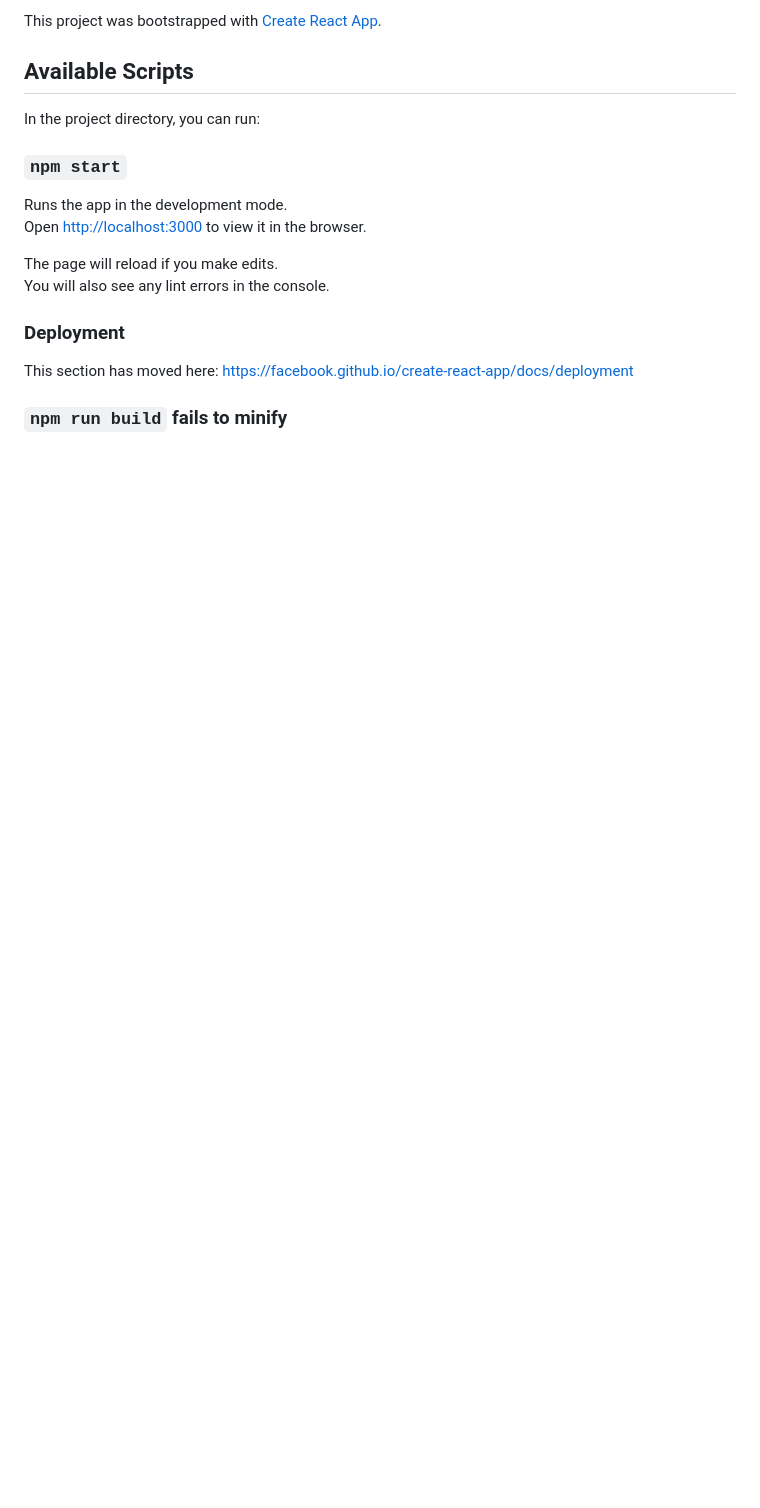
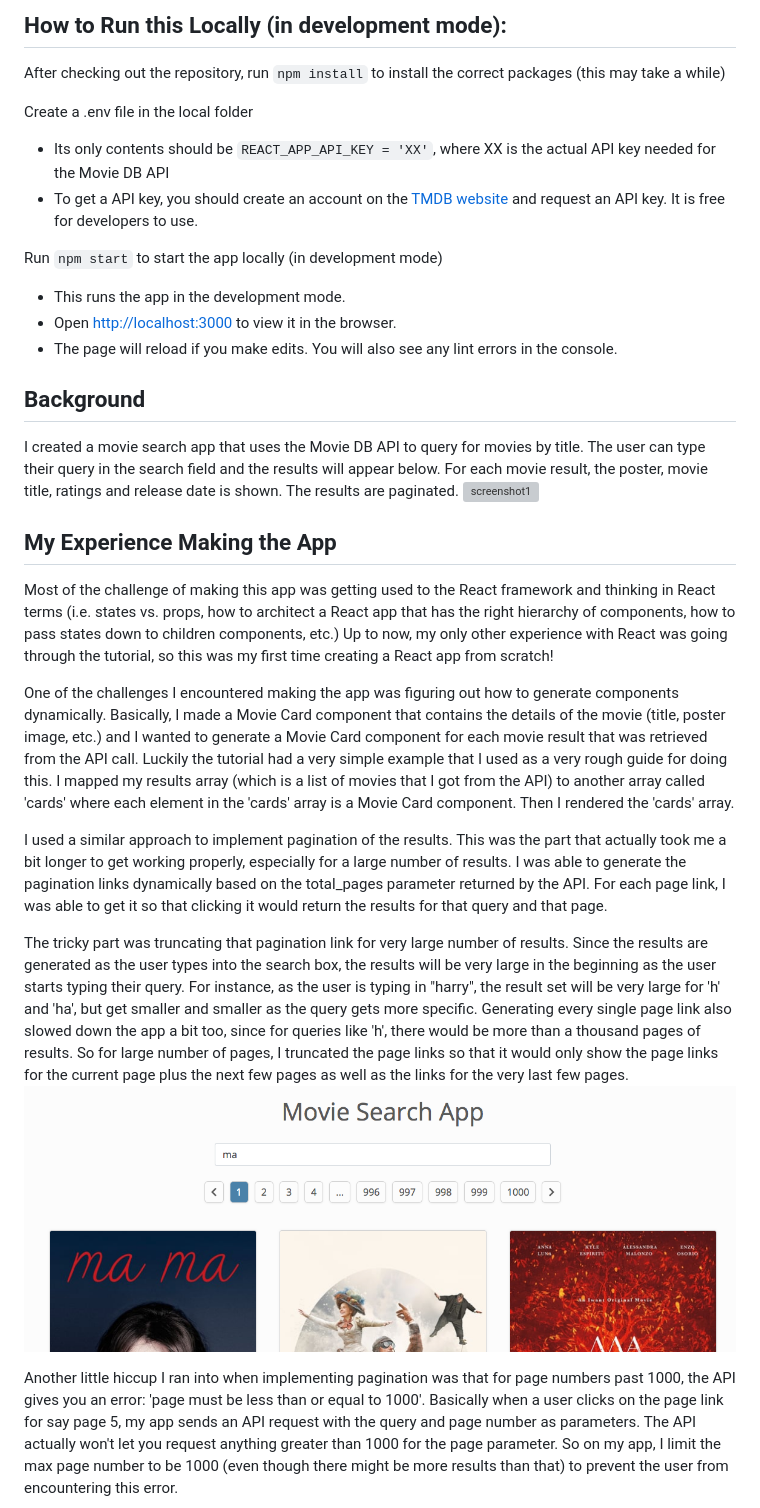
Before and after one commit to songcelia88/movie-search-app, a Markdown page: README.md, the part around the change printed below. GitHub-like rendering; pictures changed too: public/movieapp-screenshot2.png (added); blank space fills up the shorter version; grey boxes are pictures that could not be loaded.

Commit message:
added a detailed README and screenshots, added Movie DB credit to the bottom of page

````diff
--- a/README.md
+++ b/README.md
@@ -1,20 +1,30 @@
-This project was bootstrapped with [Create React App](https://github.com/facebook/create-react-app).
+## How to Run this Locally (in development mode):
+After checking out the repository, run ```npm install``` to install the correct packages (this may take a while)
 
-## Available Scripts
+Create a .env file in the local folder
+- Its only contents should be `REACT_APP_API_KEY = 'XX'`, where XX is the actual API key needed for the Movie DB API
+- To get a API key, you should create an account on the [TMDB website](https://www.themoviedb.org/account/signup) and request an API key. It is free for developers to use.
 
-In the project directory, you can run:
+Run `npm start` to start the app locally (in development mode)
+- This runs the app in the development mode.
+- Open [http://localhost:3000](http://localhost:3000) to view it in the browser.
+- The page will reload if you make edits. You will also see any lint errors in the console.
 
-### `npm start`
+## Background
+I created a movie search app that uses the Movie DB API to query for movies by title. The user can type their query
+in the search field and the results will appear below. For each movie result, the poster, movie title, ratings and
+release date is shown. The results are paginated.
+![screenshot1](/public/movieapp-screenshot1.png)
 
-Runs the app in the development mode.<br>
-Open [http://localhost:3000](http://localhost:3000) to view it in the browser.
+## My Experience Making the App
+Most of the challenge of making this app was getting used to the React framework and thinking in React terms (i.e. states vs. props, how to architect a React app that has the right hierarchy of components, how to pass states down to children components, etc.) Up to now, my only other experience with React was going through the tutorial, so this was my first time creating a React app from scratch!
 
-The page will reload if you make edits.<br>
-You will also see any lint errors in the console.
+One of the challenges I encountered making the app was figuring out how to generate components dynamically. Basically, I made a Movie Card component that contains the details of the movie (title, poster image, etc.) and I wanted to generate a Movie Card component for each movie result that was retrieved from the API call. Luckily the tutorial had a very simple example that I used as a very rough guide for doing this. I mapped my results array (which is a list of movies that I got from the API) to another array called 'cards' where each element in the 'cards' array is a Movie Card component. Then I rendered the 'cards' array.
 
-### Deployment
+I used a similar approach to implement pagination of the results. This was the part that actually took me a bit longer to get working properly, especially for a large number of results. I was able to generate the pagination links dynamically based on the total_pages parameter returned by the API. For each page link, I was able to get it so that clicking it would return the results for that query and that page.
 
-This section has moved here: https://facebook.github.io/create-react-app/docs/deployment
+The tricky part was truncating that pagination link for very large number of results. Since the results are generated as the user types into the search box, the results will be very large in the beginning as the user starts typing their query. For instance, as the user is typing in "harry", the result set will be very large for 'h' and 'ha', but get smaller and smaller as the query gets more specific. Generating every single page link also slowed down the app a bit too, since for queries like 'h', there would be more than a thousand pages of results. So for large number of pages, I truncated the page links so that it would only show the page links for the current page plus the next few pages as well as the links for the very last few pages.
+![screenshot2](/public/movieapp-screenshot2.png)
 
-### `npm run build` fails to minify
+Another little hiccup I ran into when implementing pagination was that for page numbers past 1000, the API gives you an error: 'page must be less than or equal to 1000'. Basically when a user clicks on the page link for say page 5, my app sends an API request with the query and page number as parameters. The API actually won't let you request anything greater than 1000 for the page parameter. So on my app, I limit the max page number to be 1000 (even though there might be more results than that) to prevent the user from encountering this error.
 
````
Also changed, not shown: other parts of README.md (+14 -1 lines), 2 other files.
